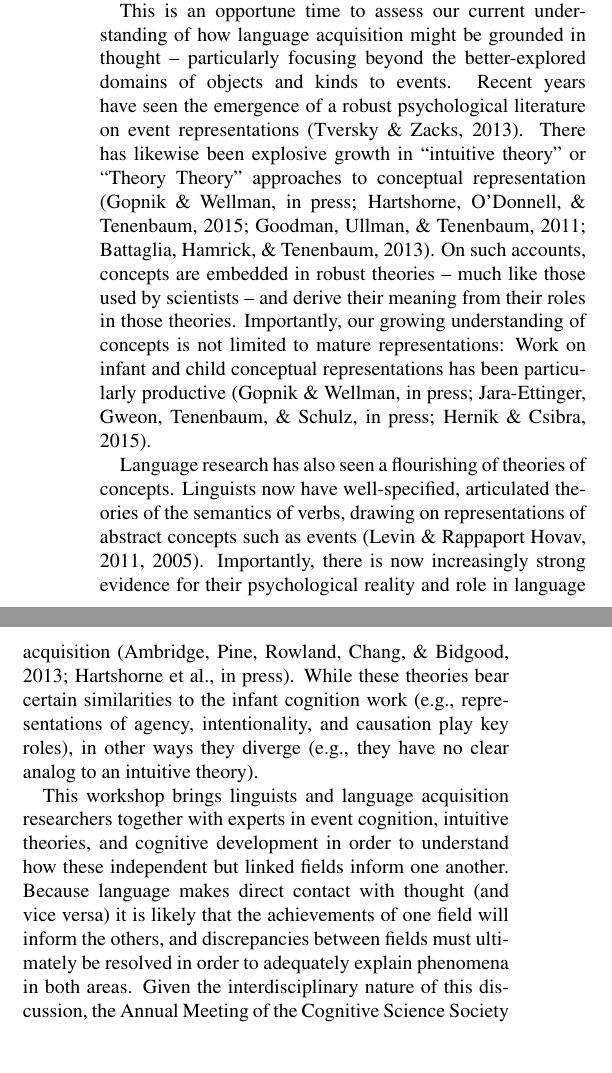
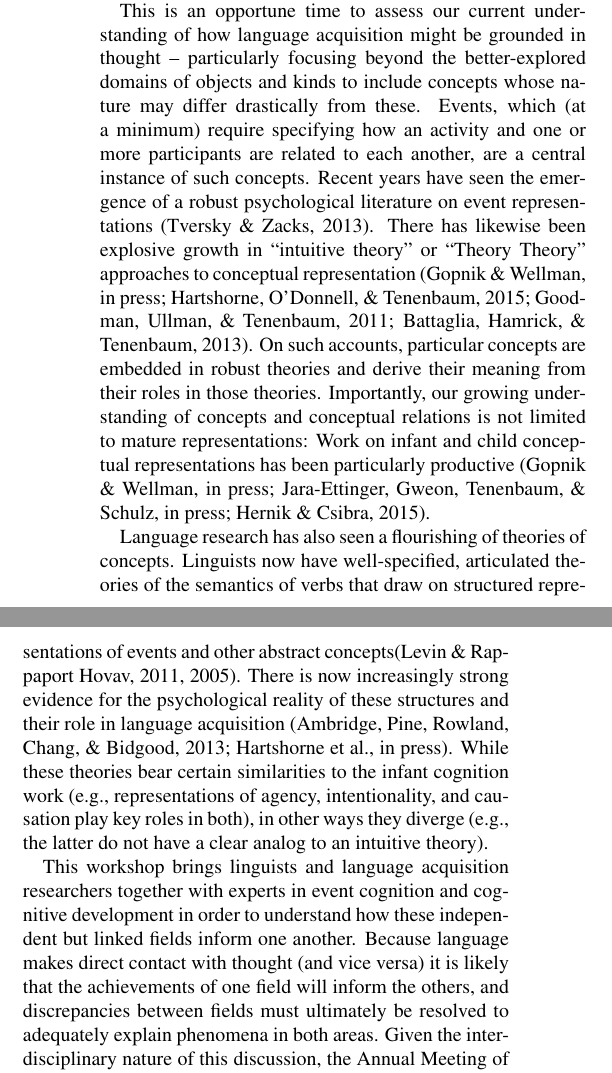
Before and after one commit to mekline/CogsciWorkshop2016, a LaTeX document (latex/AcquisitionTheoriesEvents.tex): two parts of the columns of page 1 of 2, joined at a grey line, cut so that both start at the same text, the shorter picture padded with empty space. Compiled offline with pdfLaTeX.

Commit message:
It's in! Minor wording changes & typos

```diff
--- a/latex/AcquisitionTheoriesEvents.tex
+++ b/latex/AcquisitionTheoriesEvents.tex
@@ -85,33 +85,31 @@ of cognitive science research that explicitly tackles these issues \cite{Clark20
 This is an opportune time to assess our
 current understanding of how language acquisition might be grounded in
 thought -- particularly focusing beyond the better-explored domains of
-objects and kinds to events. Recent years have seen the emergence of a
+objects and kinds to include concepts whose nature may differ drastically from these. Events, which (at a minimum) require specifying how an activity and one or more participants are related to each another, are a central instance of such concepts. Recent years have seen the emergence of a
 robust psychological literature on event representations \cite{Tversky2013}. There has
 likewise been explosive growth in
 ``intuitive theory'' or ``Theory Theory'' approaches to conceptual representation
-\cite{Gopnikinpress,HOT2015,Goodman2011,Battaglia2013}. On such accounts, concepts are
-embedded in robust theories -- much like those used by
-scientists -- and derive their meaning from their roles in those
-theories. Importantly, our growing understanding of concepts
+\cite{Gopnikinpress,HOT2015,Goodman2011,Battaglia2013}. On such accounts, particular concepts are
+embedded in robust theories and derive their meaning from their roles in those
+theories. Importantly, our growing understanding of concepts and conceptual relations
 is not limited to mature representations: Work on infant and child
 conceptual representations has been particularly productive \cite{Gopnikinpress,Ettinger,Henrik2015}.
 
 Language research has also seen a flourishing of theories of
 concepts. Linguists now have well-specified, articulated theories of
-the semantics of verbs, drawing on representations of abstract
-concepts such as events \cite{Levin2011,Levin2005}. Importantly, there is now increasingly strong evidence for their psychological reality and role in language acquisition
+the semantics of verbs that draw on structured representations of events and other abstract concepts\cite{Levin2011,Levin2005}. There is now increasingly strong evidence for the psychological reality of these structures and their role in language acquisition
 \cite{Ambridge2013,HOSULS}. While these theories bear certain
 similarities to the infant cognition work (e.g., representations of
-agency, intentionality, and causation play key roles), in other ways
-they diverge (e.g., they have no clear analog to an intuitive theory).
+agency, intentionality, and causation play key roles in both), in other ways
+they diverge (e.g., the latter do not have a clear analog to an intuitive theory).
 
 This workshop brings linguists and language acquisition researchers
-together with experts in event cognition, intuitive theories, and
+together with experts in event cognition and
 cognitive development in order to understand how
 these independent but linked fields inform one
 another. Because language makes direct contact with thought (and vice versa) it is likely that the achievements of one
 field will inform the others, and discrepancies between fields must
-ultimately be resolved in order to adequately explain phenomena in both areas. Given
+ultimately be resolved to adequately explain phenomena in both areas. Given
 the interdisciplinary nature of this discussion, the Annual
 Meeting of the Cognitive Science Society is an ideal venue.
 
```
Also changed, not shown: latex/AcquisitionTheoriesEvents.pdf, latex/AcquisitionTheoriesEvents.tex (8 more changed lines), 2 other files.
